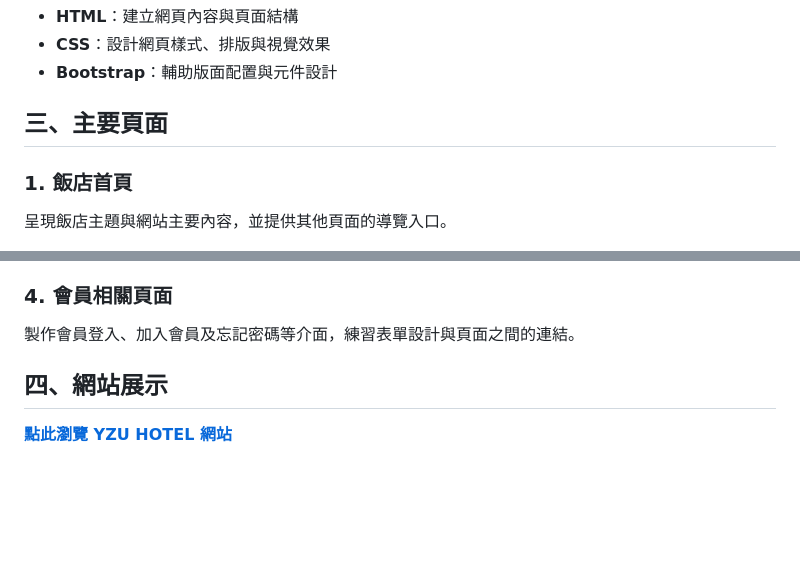
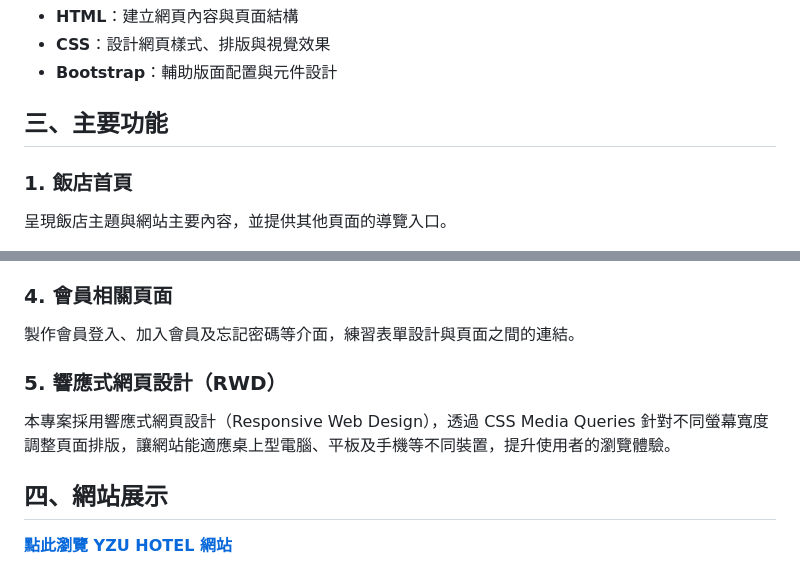
Before and after one commit to hsiyen31/yzu-hotel, a Markdown page: README.md, 2 parts joined by grey strips. GitHub-like rendering; blank space fills up the shorter version.

```diff
--- a/README.md
+++ b/README.md
@@ -15,7 +15,7 @@
 - **CSS**：設計網頁樣式、排版與視覺效果
 - **Bootstrap**：輔助版面配置與元件設計
 
-## 三、主要頁面
+## 三、主要功能
 
 ### 1. 飯店首頁
 呈現飯店主題與網站主要內容，並提供其他頁面的導覽入口。
@@ -28,6 +28,12 @@
 
 ### 4. 會員相關頁面
 製作會員登入、加入會員及忘記密碼等介面，練習表單設計與頁面之間的連結。
+
+
+### 5. 響應式網頁設計（RWD）
+
+本專案採用響應式網頁設計（Responsive Web Design），透過 CSS Media Queries 針對不同螢幕寬度調整頁面排版，讓網站能適應桌上型電腦、平板及手機等不同裝置，提升使用者的瀏覽體驗。
+
 
 ## 四、網站展示
 
```
